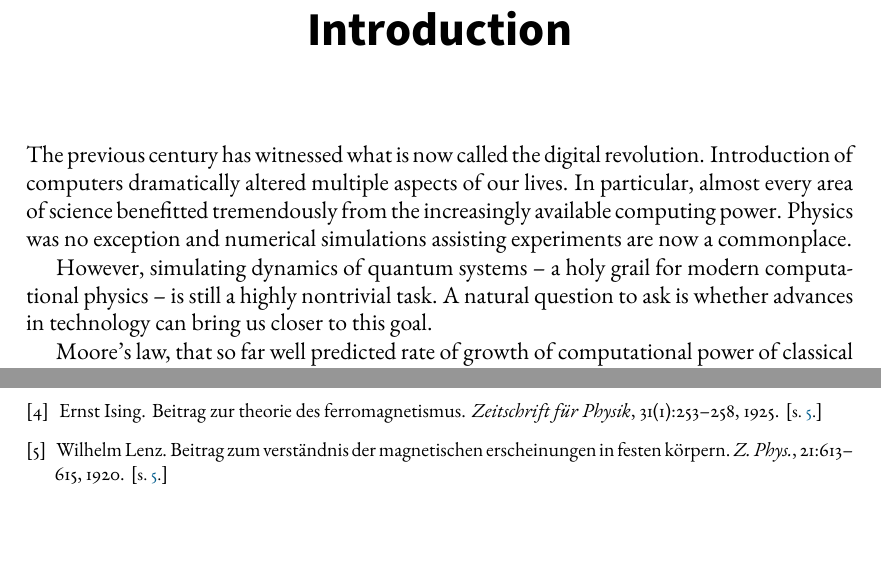
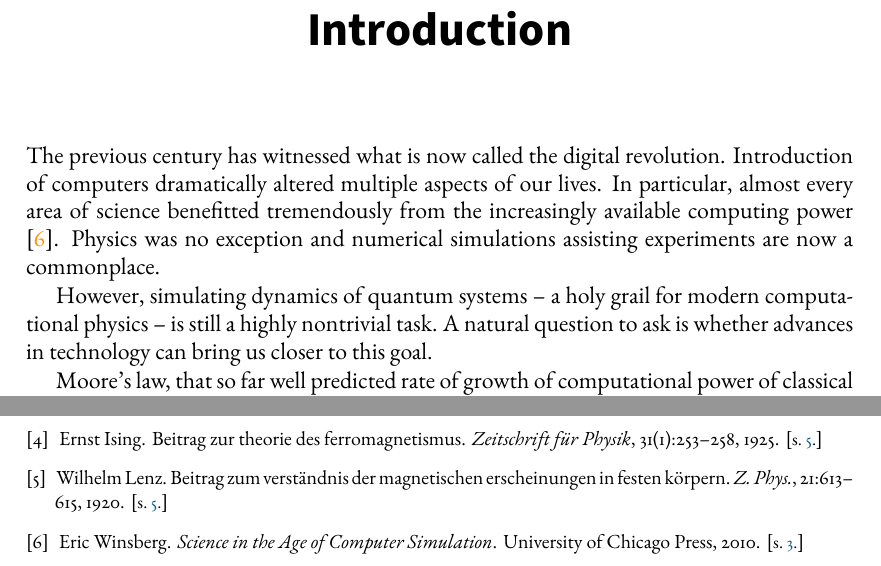
Before and after one commit to dexter2206/phd-thesis, a LaTeX thesis (main.tex, which reads chapters/introduction.tex, ref.bib): two parts of pages 3 and 33 of 33, joined at a grey line, cut so that both start at the same text. Compiled offline with pdfLaTeX.

Commit message:
Cite book on history of computer simulations in sciences

```diff
--- a/chapters/introduction.tex
+++ b/chapters/introduction.tex
@@ -1,5 +1,5 @@
 \chapter*{Introduction}
-The previous century has witnessed what is now called the digital revolution. Introduction of computers dramatically altered multiple aspects of our lives. In particular, almost every area of science benefitted tremendously from the increasingly available computing power. Physics was no exception and numerical simulations assisting experiments are now a commonplace.
+The previous century has witnessed what is now called the digital revolution. Introduction of computers dramatically altered multiple aspects of our lives. In particular, almost every area of science benefitted tremendously from the increasingly available computing power \cite{winsberg}. Physics was no exception and numerical simulations assisting experiments are now a commonplace.
 
 However, simulating dynamics of quantum systems -- a holy grail for modern computational physics -- is still a highly nontrivial task. A natural question to ask is whether advances in technology can bring us closer to this goal.
 
--- a/ref.bib
+++ b/ref.bib
@@ -58,4 +58,7 @@
   isbn = {0262033844},
   publisher = {The MIT Press},
   edition = {3rd}
+}
 
+
+@book{winsberg,
@@ -62 +68,5 @@
+  title = {Science in the Age of Computer Simulation},
+  year = {2010},
+  publisher = {University of Chicago Press},
+  ISBN = {9780226902050}
 }
```
Also changed, not shown: ref.bib (3 more changed lines).
